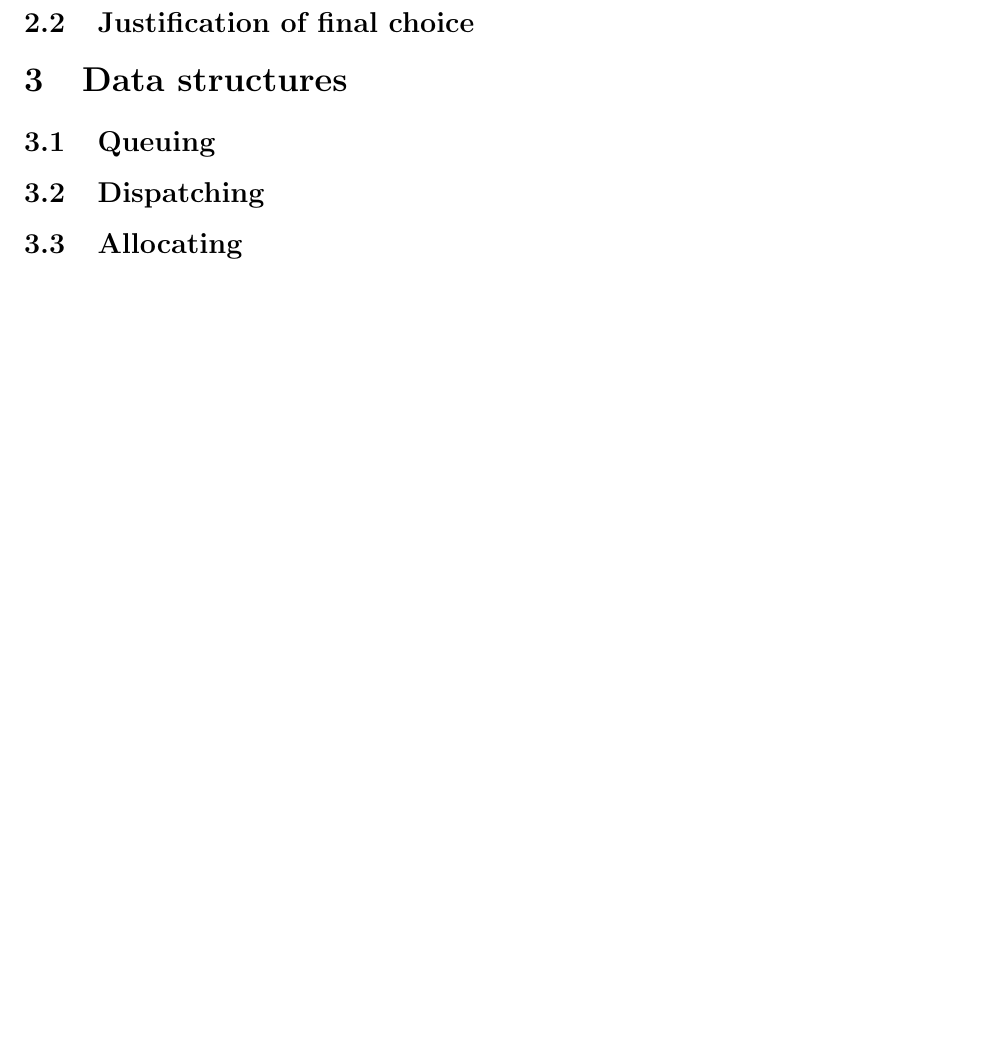
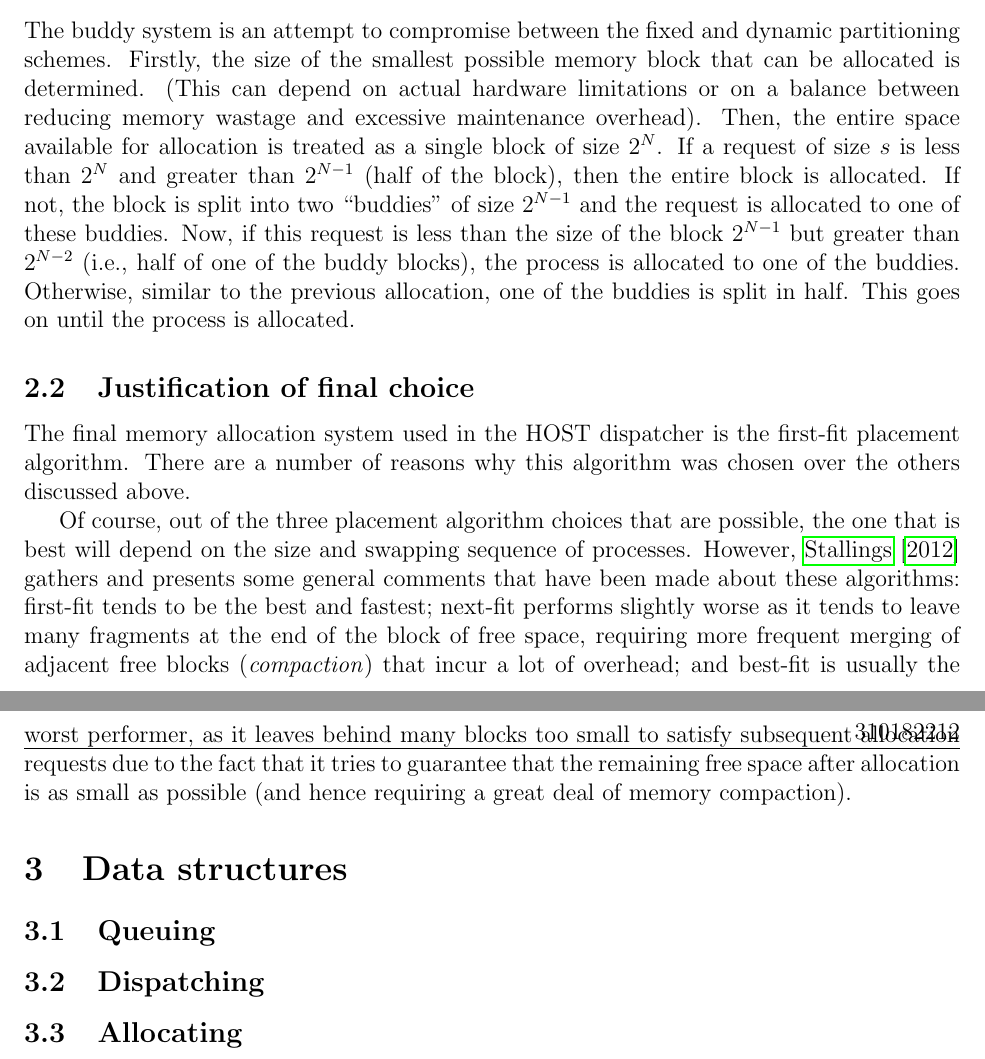
Before and after one commit to tianyupu/comp3520ass2, a LaTeX document (report.tex): part of page 3 of 3 before the commit and two parts of pages 2 and 3 of 3 after it, the two joined at a grey line, cut at the place of the change, the shorter picture padded with empty space. Compiled offline with pdfLaTeX; a LaTeX package or settings file that is missing is left out.

Commit message:
added buddy system description and justification

```diff
--- a/report.tex
+++ b/report.tex
@@ -17,7 +17,7 @@
   HOST Dispatcher Design Document}
 \author{Tianyu Pu\\
   310182212}
-\date{\today}
+\date{Semester 1, 2012}
 \fancyhead[R]{310182212}
 
 \begin{document}
@@ -78,9 +77,37 @@ except that it scans from the place of the last allocation instead of at the
 beginning every time.
 
 \subsubsection{Buddy system}
-
+The buddy system is an attempt to compromise between the fixed and dynamic
+partitioning schemes. Firstly, the size of the smallest possible memory block
+that can be allocated is determined. (This can depend on actual hardware
+limitations or on a balance between reducing memory wastage and excessive
+maintenance overhead). Then, the entire space available for allocation is
+treated as a single block of size $2^N$. If a request of size $s$ is less
+than $2^N$ and greater than $2^{N-1}$ (half of the block), then the entire
+block is allocated. If not, the block is split into two ``buddies" of size
+$2^{N-1}$ and the request is allocated to one of these buddies. Now, if
+this request is less than the size of the block $2^{N-1}$
+but greater than $2^{N-2}$ (i.e., half of one of the buddy blocks), the process
+is allocated to one of the buddies. Otherwise, similar to the previous
+allocation, one of the buddies is split in half. This goes on until the
+process is allocated.
 
 \subsection{Justification of final choice}
+The final memory allocation system used in the HOST dispatcher is the first-fit
+placement algorithm. There are a number of reasons why this algorithm was
+chosen over the others discussed above.
+
+Of course, out of the three placement algorithm choices that are possible, the
+one that is best will depend on the size and swapping sequence of processes.
+However, \cite{stallings:2012} gathers and presents some general comments that
+have been made about these algorithms: first-fit tends to be the best and
+fastest; next-fit performs slightly worse as it tends to leave many fragments
+at the end of the block of free space, requiring more frequent merging of
+adjacent free blocks (\textit{compaction}) that incur a lot of overhead; and
+best-fit is usually the worst performer, as it leaves behind many blocks too
+small to satisfy subsequent allocation requests due to the fact that it tries
+to guarantee that the remaining free space after allocation is as small as
+possible (and hence requiring a great deal of memory compaction).
 
 \section{Data structures}
 
```
Also changed, not shown: report.tex (1 more changed lines).
